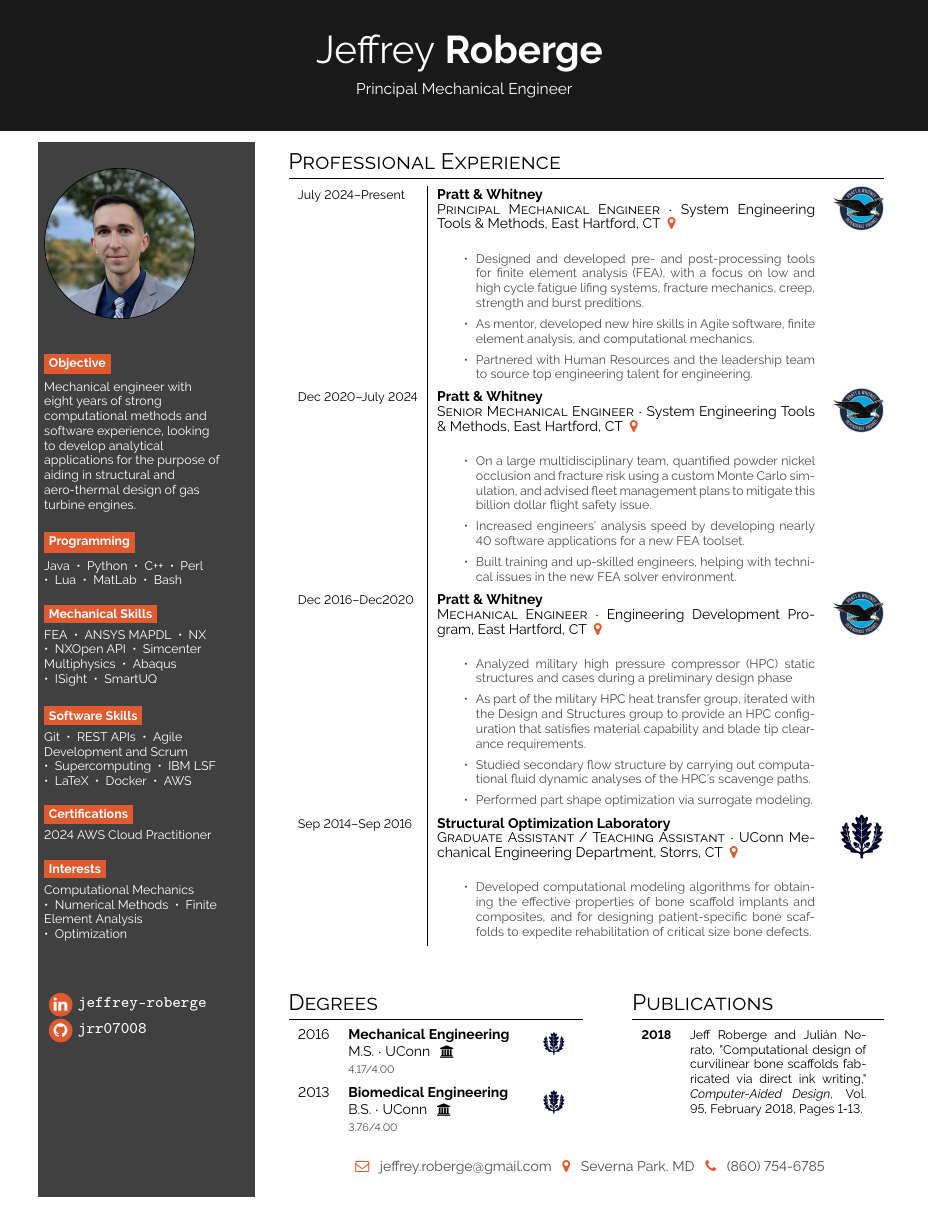
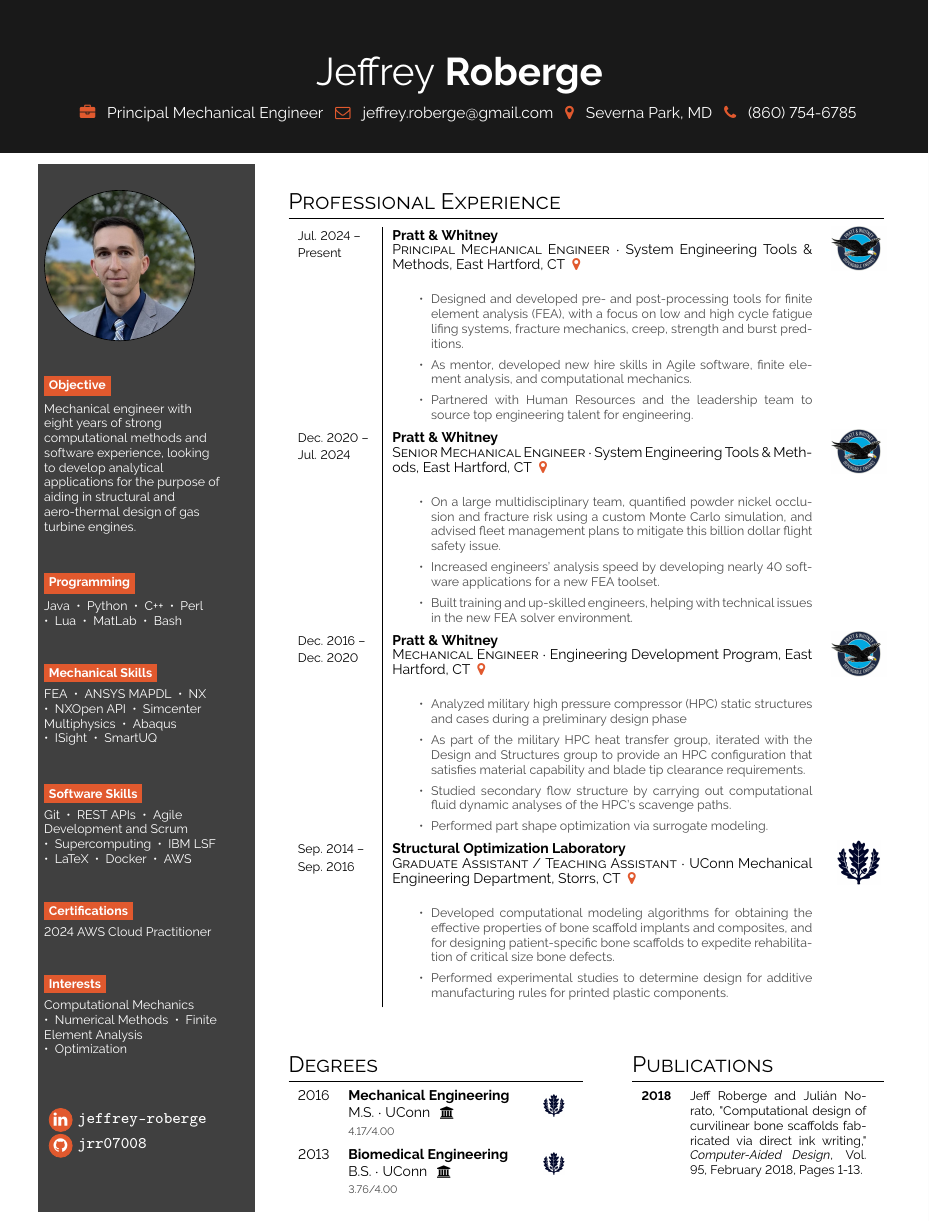
Before and after one commit to Jrr07008/resume, a LaTeX CV (modern_resume/Roberge_Resume_modern.tex): part of the page, cut so that both start at the same text. Compiled offline with pdfLaTeX.

Commit message:
Tweaks to formatting

```diff
--- a/modern_resume/Roberge_Resume_modern.tex
+++ b/modern_resume/Roberge_Resume_modern.tex
@@ -31,7 +31,7 @@
 
 \section*{Start}
 
-\simpleheader{headercolour}{Jeffrey}{Roberge}{Principal Mechanical Engineer}{white}
+\simpleheader{headercolour}{Jeffrey}{Roberge}{\icon{\faBriefcase}{cvgreen}{} Principal Mechanical Engineer \icon{\faEnvelopeO}{cvgreen}{} jeffrey.roberge@gmail.com \icon{\faMapMarker}{cvgreen}{} Severna Park, MD \icon{\faPhone}{cvgreen}{} (860) 754-6785}{white}
 
 
 
@@ -66,12 +66,13 @@
 Mechanical engineer with eight years of strong computational methods and software experience, looking to develop analytical
  applications for the purpose of aiding in structural and aero-thermal design of gas turbine engines.}
 \bigskip
-
+\bigskip
 
 \bg{cvgreen}{white}{Programming} \\[0.5em]
 
 Java ~•~ Python ~•~ C++ ~•~ Perl ~•~ Lua ~•~ MatLab ~•~ Bash
 
+\bigskip
 \bigskip
 
 \bg{cvgreen}{white}{Mechanical Skills}\\[0.5em]
@@ -79,17 +80,20 @@
 FEA ~•~ ANSYS MAPDL ~•~ NX ~•~ NXOpen API ~•~ Simcenter Multiphysics ~•~ Abaqus ~•~ ISight ~•~ SmartUQ
 
 \bigskip
+\bigskip
 
 \bg{cvgreen}{white}{Software Skills}\\[0.5em]
 
 Git ~•~ REST APIs ~•~ Agile Development and Scrum ~•~ Supercomputing ~•~ IBM LSF ~•~ LaTeX ~•~ Docker ~•~ AWS
 
 \bigskip
+\bigskip
 
 \bg{cvgreen}{white}{Certifications}\\[0.5em]
 
 2024 AWS Cloud Practitioner
 
+\bigskip
 \bigskip
 
 \bg{cvgreen}{white}{Interests}\\[0.5em]
@@ -110,35 +114,38 @@
 %-----------------------------------------------------------
 \switchcolumn
 
+\vspace{12pt}
+
 \small
 \section*{Professional Experience}
 
-\begin{tabular}{l| p{0.45\textwidth} c}
-    \cvevent{\footnotesize July 2024--Present}{Pratt \& Whitney}{Principal Mechanical Engineer}{System Engineering Tools \& Methods, East Hartford, CT \color{cvred}}{
+\begin{tabular}{>{\raggedright}p{1.70cm}| p{0.50\textwidth} c}
+    \cvevent{\footnotesize Jul. 2024 -- Present}{Pratt \& Whitney}{Principal Mechanical Engineer}{System Engineering Tools \& Methods, East Hartford, CT \color{cvred}}{
     \begin{itemize}
     \item Designed and developed pre- and post-processing tools for finite element analysis (FEA), with a focus on low and high cycle fatigue lifing systems, fracture mechanics, creep, strength and burst preditions.
     \item As mentor, developed new hire skills in Agile software, finite element analysis, and computational mechanics.
    \item Partnered with Human Resources and the leadership team to source top engineering talent for engineering.
     \end{itemize}
     }{PW_logo.jpg} \\
-    \cvevent{\footnotesize Dec 2020--July 2024}{Pratt \& Whitney}{Senior Mechanical Engineer}{System Engineering Tools \& Methods, East Hartford, CT \color{cvred}}{
+    \cvevent{\footnotesize Dec. 2020 -- Jul. 2024}{Pratt \& Whitney}{Senior Mechanical Engineer}{System Engineering Tools \& Methods, East Hartford, CT \color{cvred}}{
     \begin{itemize}
    \item On a large multidisciplinary team, quantified powder nickel occlusion and fracture risk using a custom Monte Carlo simulation, and advised fleet management plans to mitigate this billion dollar flight safety issue.
    \item Increased engineers' analysis speed by developing nearly 40 software applications for a new FEA toolset.
    \item Built training and up-skilled engineers, helping with technical issues in the new FEA solver environment.
  \end{itemize}}{PW_logo.jpg}\\
- 	\cvevent{\footnotesize Dec 2016--Dec2020}{Pratt \& Whitney}{Mechanical Engineer}{Engineering Development Program, East Hartford, CT \color{cvred}}{
+ 	\cvevent{\footnotesize Dec. 2016 -- Dec. 2020}{Pratt \& Whitney}{Mechanical Engineer}{Engineering Development Program, East Hartford, CT \color{cvred}}{
  	\begin{itemize}
  	\item  Analyzed military high pressure compressor (HPC) static structures and cases during a preliminary design phase
   \item  As part of the military HPC heat transfer group, iterated with the Design and Structures group to provide an HPC configuration that satisfies material capability and blade tip clearance requirements.
   \item Studied secondary flow structure by carrying out computational fluid dynamic analyses of the HPC's scavenge paths.
-  %\item Post-processed vibratory and thermal couple data from engine test to validate current modeling assumptions and limits.
+  %\item Post-processed vibratory and thermal couple data from engine test.
   \item Performed part shape optimization via surrogate modeling.
  \end{itemize}
  }{PW_logo.jpg} \\
-	\cvevent{\footnotesize Sep 2014--Sep 2016}{Structural Optimization Laboratory}{Graduate Assistant / Teaching Assistant}{UConn Mechanical Engineering Department, Storrs, CT \color{cvred}}{
+	\cvevent{\footnotesize Sep. 2014 -- Sep. 2016}{Structural Optimization Laboratory}{Graduate Assistant / Teaching Assistant}{UConn Mechanical Engineering Department, Storrs, CT \color{cvred}}{
 	\begin{itemize}
 	\item Developed computational modeling algorithms for obtaining the effective properties of bone scaffold implants and composites, and for designing patient-specific bone scaffolds to expedite rehabilitation of critical size bone defects.
+	\item Performed experimental studies to determine design for additive manufacturing rules for printed plastic components.
 	\end{itemize}
 	}{uconn.jpg}
 \end{tabular}
@@ -189,22 +196,6 @@
 
 
 
-
-
-
-\vfill{} % Whitespace before final footer
-
-%----------------------------------------------------------------------------------------
-%	FINAL FOOTER
-%----------------------------------------------------------------------------------------
-\setlength{\parindent}{0pt}
-%\begin{minipage}[t]{\rightcolwidth}
-\begin{center}\fontfamily{\sfdefault}\selectfont \color{black!70}
-{\small \icon{\faEnvelopeO}{cvgreen}{} jeffrey.roberge@gmail.com \icon{\faMapMarker}{cvgreen}{} Severna Park, MD \icon{\faPhone}{cvgreen}{} (860) 754-6785
-}
-\end{center}
-%\end{minipage}
-
 \end{paracol}
 
 \end{document}
```
Also changed, not shown: modern_resume/Roberge_Resume_modern.pdf, 1 other file.
